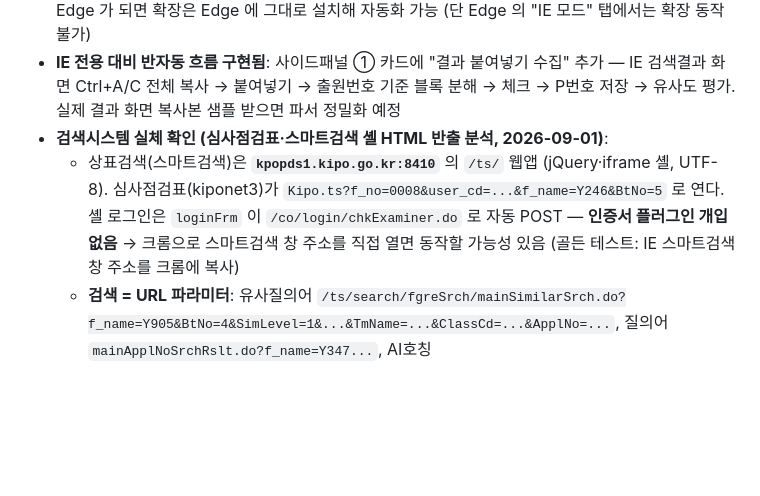
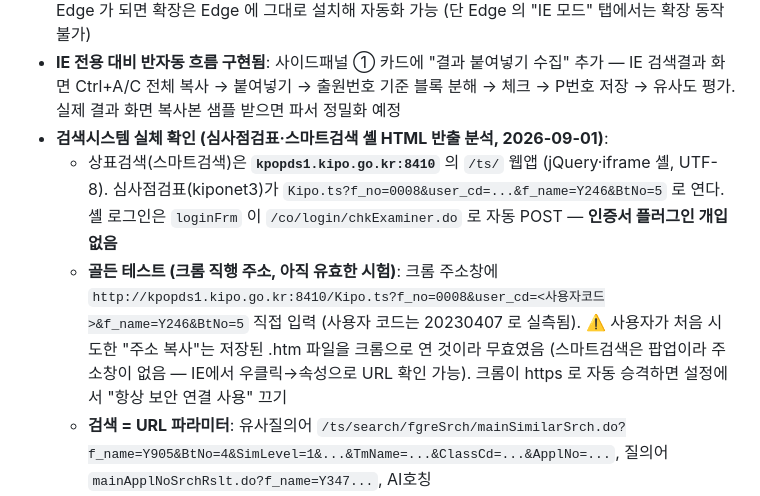
Before and after one commit to bestah-tech/green, a Markdown page: trademark/docs/진행상황.md, the part around the change. Rendered like a GitHub page; blank space fills up the shorter version.

Commit message:
진행상황: 크롬 골든 테스트 직행 주소 기록 (저장 htm 파일 시험은 무효였음)
Co-Authored-By: Claude Fable 5 <noreply@anthropic.com>
Claude-Session: https://claude.ai/code/session_01Y4V1ufTXDm7MGFbeFj7ffk

```diff
--- a/trademark/docs/진행상황.md
+++ b/trademark/docs/진행상황.md
@@ -48,7 +48,8 @@
 - **크롬 접속 차단 지점 확정 (페이지 소스 실측)**: 크롬으로 열면 통합인증(SSO) 로그인 페이지가 정상 수신됨(EUC-KR). 로그인은 **XecureWeb**(`/XecureObject/xecureweb.js`, `PrintObjectTag()`/`Sign_with_option()`) — GPKI 인증서 서명 플러그인 방식이라 크롬에서 `logon()`이 조용히 실패. 인증 후 `kpoap:9200/safeidentity/SSO_Index.jsp` 로 리다이렉트. **서버는 크롬을 거부하지 않음 — 관문은 인증서 플러그인 하나뿐**. 남은 확인: ① Edge(일반 탭)에서 로그인 되는지 ② PC에 XecureWeb 비ActiveX(크로스브라우저) 클라이언트가 배포되어 있는지 (전산 문의). Edge 가 되면 확장은 Edge 에 그대로 설치해 자동화 가능 (단 Edge 의 "IE 모드" 탭에서는 확장 동작 불가)
 - **IE 전용 대비 반자동 흐름 구현됨**: 사이드패널 ① 카드에 "결과 붙여넣기 수집" 추가 — IE 검색결과 화면 Ctrl+A/C 전체 복사 → 붙여넣기 → 출원번호 기준 블록 분해 → 체크 → P번호 저장 → 유사도 평가. 실제 결과 화면 복사본 샘플 받으면 파서 정밀화 예정
 - **검색시스템 실체 확인 (심사점검표·스마트검색 셸 HTML 반출 분석, 2026-09-01)**:
-  - 상표검색(스마트검색)은 **`kpopds1.kipo.go.kr:8410`** 의 `/ts/` 웹앱 (jQuery·iframe 셸, UTF-8). 심사점검표(kiponet3)가 `Kipo.ts?f_no=0008&user_cd=...&f_name=Y246&BtNo=5` 로 연다. 셸 로그인은 `loginFrm` 이 `/co/login/chkExaminer.do` 로 자동 POST — **인증서 플러그인 개입 없음** → 크롬으로 스마트검색 창 주소를 직접 열면 동작할 가능성 있음 (골든 테스트: IE 스마트검색 창 주소를 크롬에 복사)
+  - 상표검색(스마트검색)은 **`kpopds1.kipo.go.kr:8410`** 의 `/ts/` 웹앱 (jQuery·iframe 셸, UTF-8). 심사점검표(kiponet3)가 `Kipo.ts?f_no=0008&user_cd=...&f_name=Y246&BtNo=5` 로 연다. 셸 로그인은 `loginFrm` 이 `/co/login/chkExaminer.do` 로 자동 POST — **인증서 플러그인 개입 없음**
+  - **골든 테스트 (크롬 직행 주소, 아직 유효한 시험)**: 크롬 주소창에 `http://kpopds1.kipo.go.kr:8410/Kipo.ts?f_no=0008&user_cd=<사용자코드>&f_name=Y246&BtNo=5` 직접 입력 (사용자 코드는 20230407 로 실측됨). ⚠️ 사용자가 처음 시도한 "주소 복사"는 저장된 .htm 파일을 크롬으로 연 것이라 무효였음 (스마트검색은 팝업이라 주소창이 없음 — IE에서 우클릭→속성으로 URL 확인 가능). 크롬이 https 로 자동 승격하면 설정에서 "항상 보안 연결 사용" 끄기
   - **검색 = URL 파라미터**: 유사질의어 `/ts/search/fgreSrch/mainSimilarSrch.do?f_name=Y905&BtNo=4&SimLevel=1&...&TmName=...&ClassCd=...&ApplNo=...`, 질의어 `mainApplNoSrchRslt.do?f_name=Y347...`, AI호칭 `mainSimilarNmSrchAI.do?...aiSmlrNmYN=Y`
   - **검색식 문법 실측**: or `+`, and `&`(괄호 그룹), wildcard `?`(임의 문자 1자), anchor `/`(칭호 경계), 전체 `#`. 유사군코드는 검색식이 아니라 ClassCd 파라미터(+연결). → query_syntax.json·query-builder 를 이 문법으로 교체 완료 (검색식과 classCd 분리 저장)
   - **tools/search.vbs (초안)**: 윈도우 내장 VBScript 로 열려 있는 IE 스마트검색 창에 붙어 TmQueries.txt(사이드패널 내보내기)의 검색식을 URL 로 차례로 실행, 결과 텍스트를 TmResults.txt 로 저장 → 붙여넣기 수집으로 연결. 현장 1회 시험 필요 (사용법: tools/사용법-IE자동검색.md)
```
